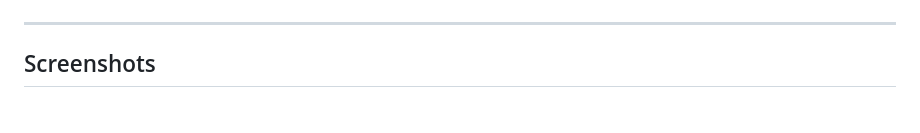
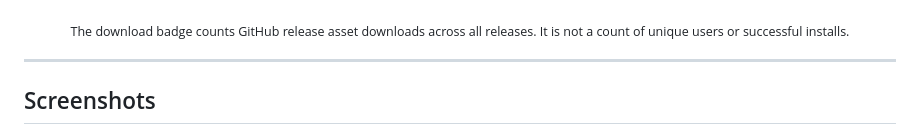
Before and after one commit to kalabhaftu/MacMTP, a Markdown page: README.md, the part around one of its changes. Drawn GitHub-style; blank space fills up the shorter version.

Commit message:
docs: show GitHub release asset downloads
Add a live Shields badge for GitHub release asset downloads and explain that it is not unique-user or install telemetry.

```diff
--- a/README.md
+++ b/README.md
@@ -29,6 +32,8 @@ Built with <strong>Swift</strong>, SwiftUI, and AppKit-backed file views. The MT
     <img src="https://img.shields.io/badge/Go-1.21+-00ADD8.svg" alt="Go">
   </a>
 </p>
+
+<p align="center"><sub>The download badge counts GitHub release asset downloads across all releases. It is not a count of unique users or successful installs.</sub></p>
 
 ---
 
```
Also changed, not shown: other parts of README.md (+3 -0 lines).
